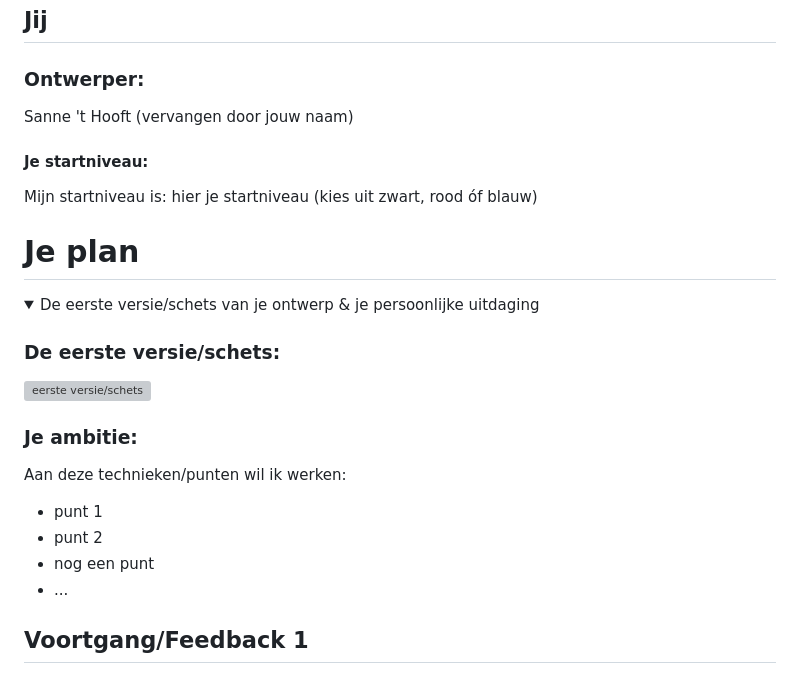
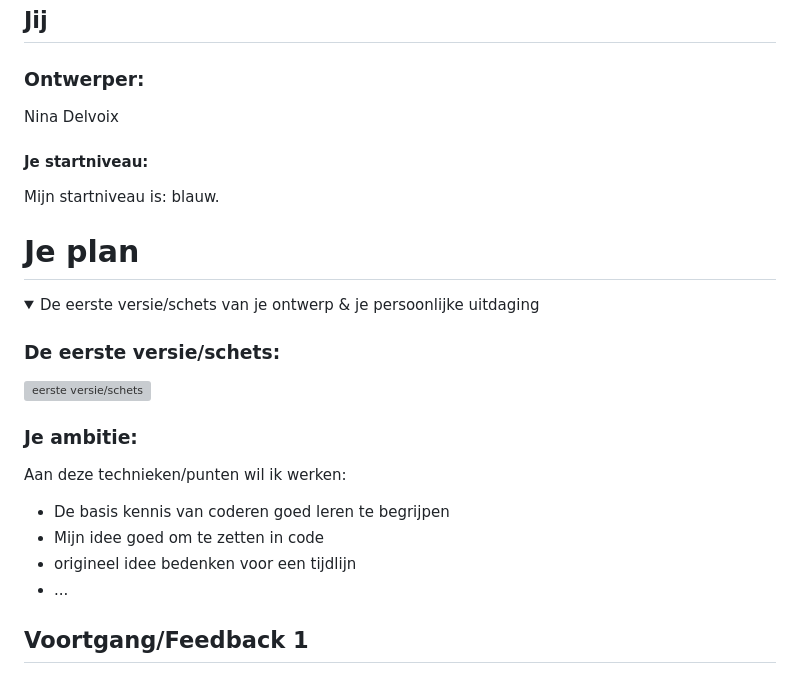
Before and after one commit to ninadelvoix/Interface-interactie, a Markdown page: README.md, the part around the change. Drawn GitHub-style; grey boxes are pictures that could not be loaded.

```diff
--- a/README.md
+++ b/README.md
@@ -12,10 +12,10 @@ Nb. Door *open* toe te voegen aan een *details* element kun je deze standaard op
 ## Jij
 
 ### Ontwerper:
-Sanne 't Hooft (vervangen door jouw naam)
+Nina Delvoix
 
 #### Je startniveau:
-Mijn startniveau is: hier je startniveau (kies uit zwart, rood óf blauw)
+Mijn startniveau is: blauw.
 
 
 
@@ -31,9 +31,9 @@ Mijn startniveau is: hier je startniveau (kies uit zwart, rood óf blauw)
 
   ### Je ambitie:
   Aan deze technieken/punten wil ik werken:
-  - punt 1
-  - punt 2
-  - nog een punt
+  - De basis kennis van coderen goed leren te begrijpen
+  - Mijn idee goed om te zetten in code
+  - origineel idee bedenken voor een tijdlijn
   - ...
 
 </details>
```
